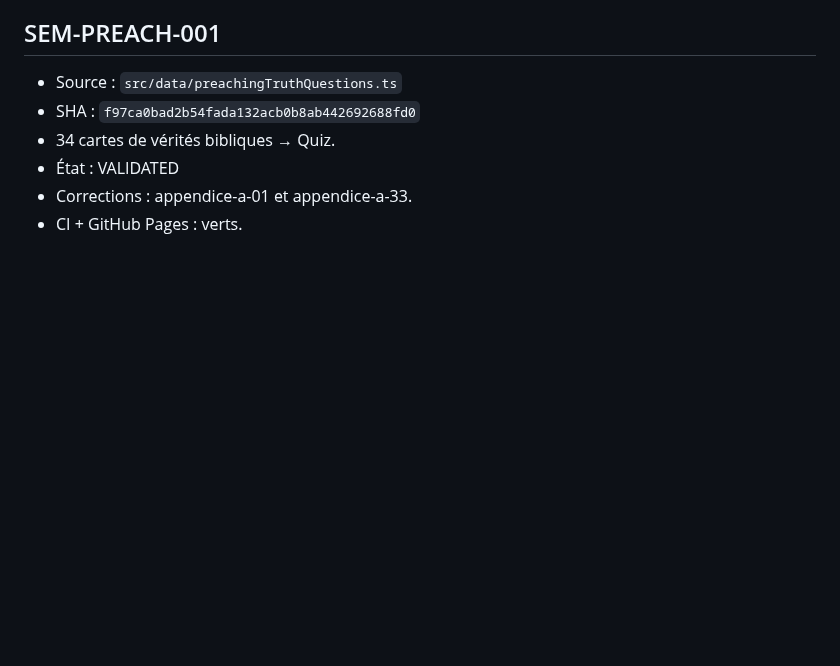
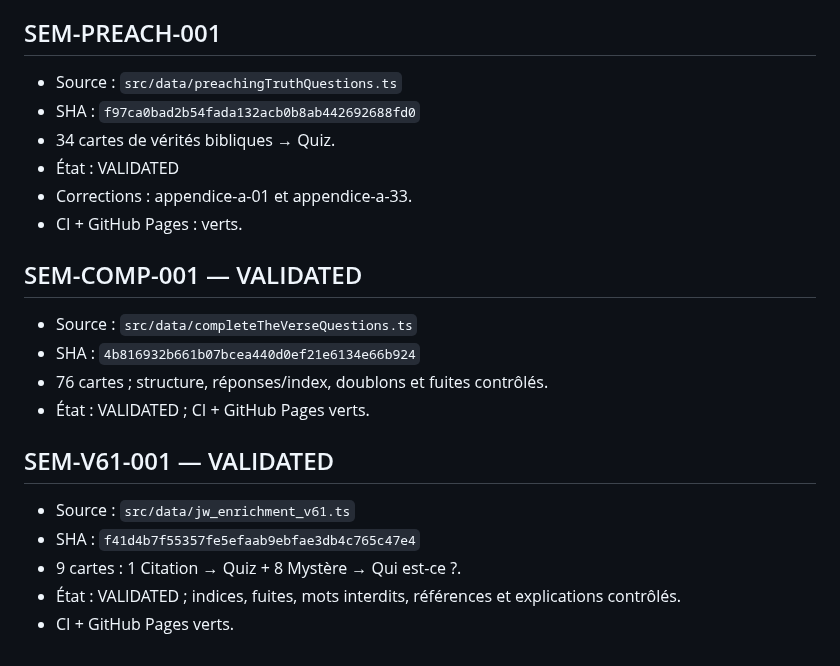
Before and after one commit to woodyfaithsong3-netizen/bible-party, a Markdown page: JOUER_VALIDATION_MANIFEST.md, the part around the change. GitHub-like rendering; blank space fills up the shorter version.

Commit message:
audit: enregistrer validations paroles et V61

```diff
--- a/JOUER_VALIDATION_MANIFEST.md
+++ b/JOUER_VALIDATION_MANIFEST.md
@@ -226,3 +226,17 @@ Le prochain bloc doit être identifié directement dans les pools jouables de JO
 - État : VALIDATED
 - Corrections : appendice-a-01 et appendice-a-33.
 - CI + GitHub Pages : verts.
+
+
+## SEM-COMP-001 — VALIDATED
+- Source : `src/data/completeTheVerseQuestions.ts`
+- SHA : `4b816932b661b07bcea440d0ef21e6134e66b924`
+- 76 cartes ; structure, réponses/index, doublons et fuites contrôlés.
+- État : VALIDATED ; CI + GitHub Pages verts.
+
+## SEM-V61-001 — VALIDATED
+- Source : `src/data/jw_enrichment_v61.ts`
+- SHA : `f41d4b7f55357fe5efaab9ebfae3db4c765c47e4`
+- 9 cartes : 1 Citation → Quiz + 8 Mystère → Qui est-ce ?.
+- État : VALIDATED ; indices, fuites, mots interdits, références et explications contrôlés.
+- CI + GitHub Pages verts.
```
